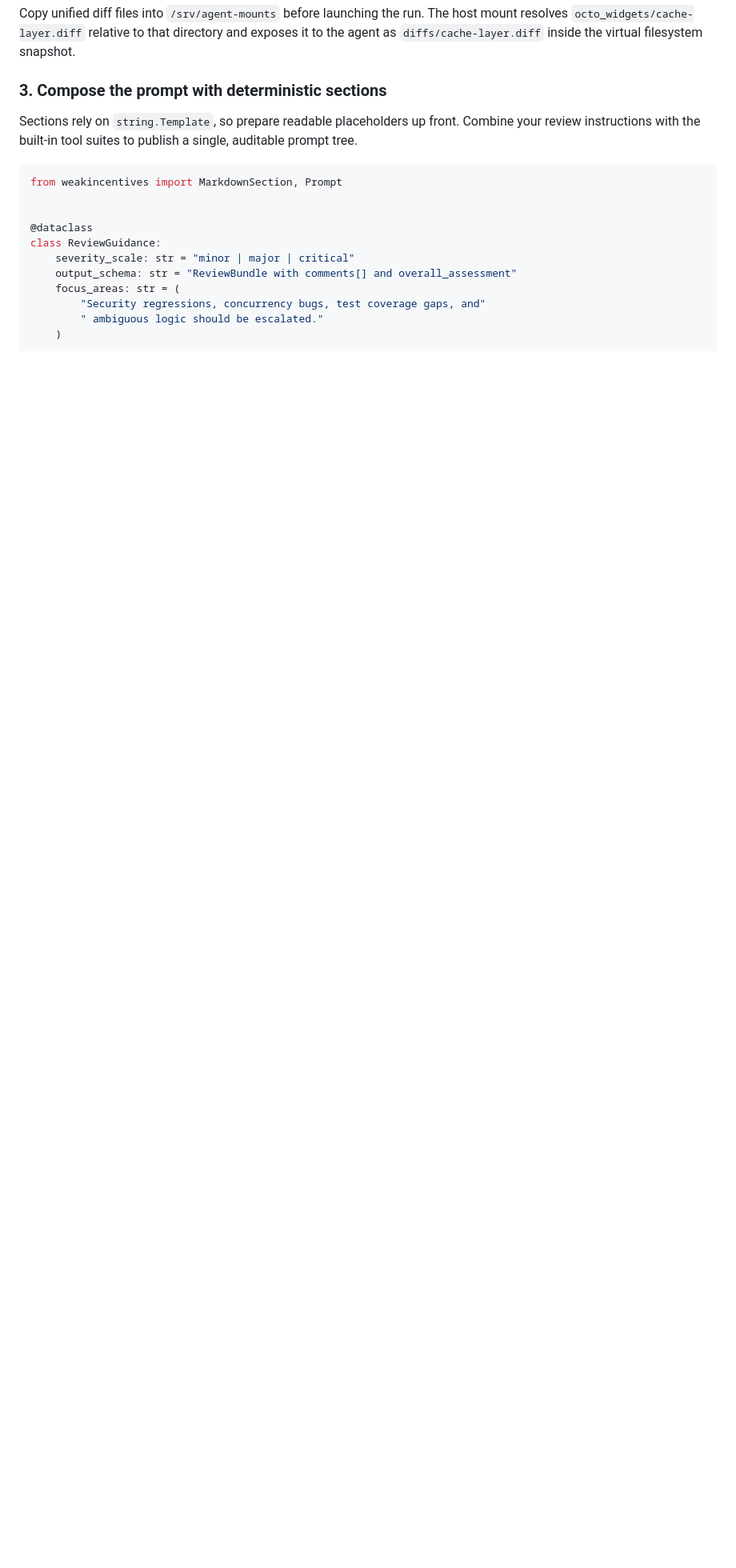
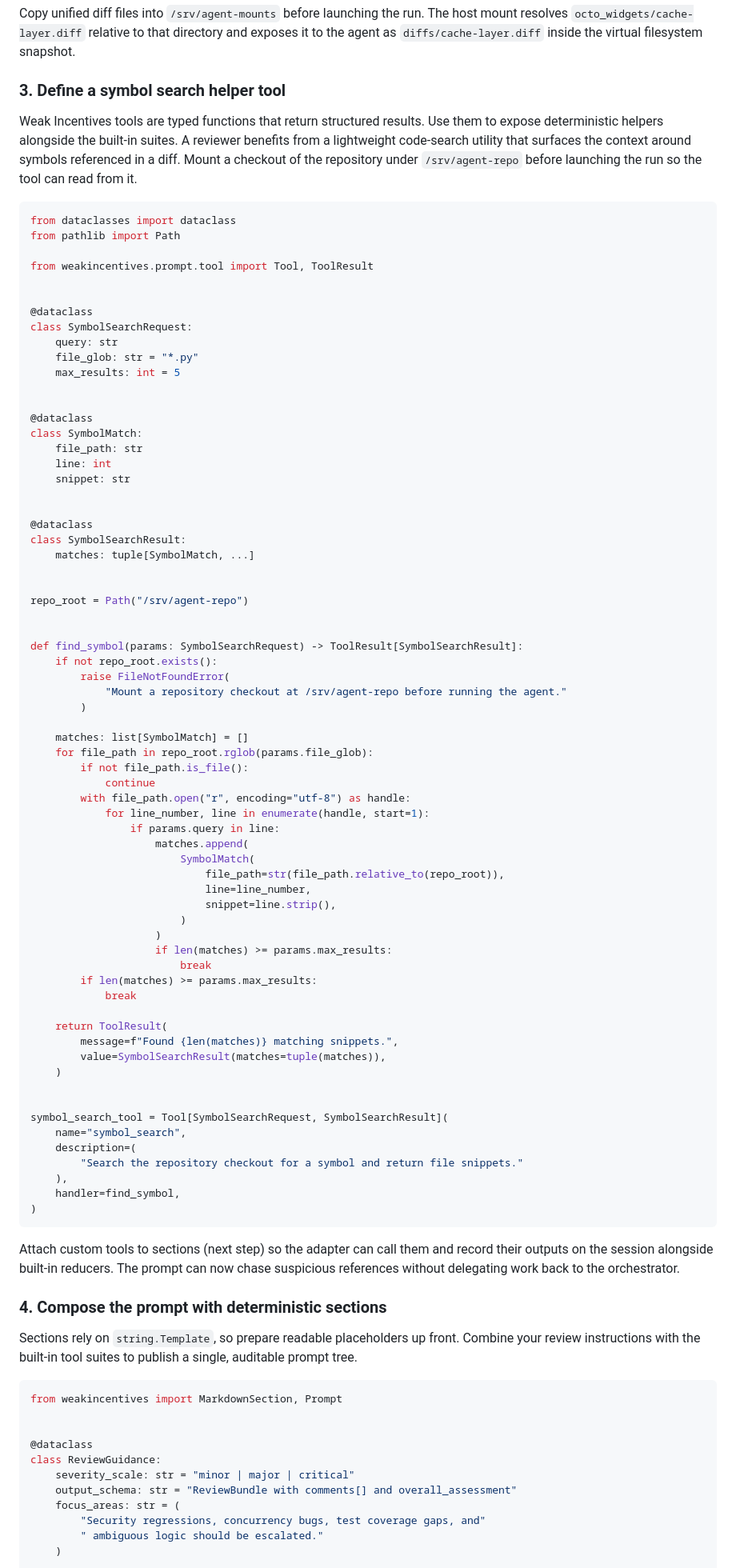
Before and after one commit to weakincentives/weakincentives, a Markdown page: README.md, the part around the change printed below. Shown: that part at 80% size. Drawn GitHub-style; blank space fills up the shorter version.

Commit message:
Document symbol search review tool

````diff
--- a/README.md
+++ b/README.md
@@ -136,7 +138,88 @@ host mount resolves `octo_widgets/cache-layer.diff` relative to that directory
 and exposes it to the agent as `diffs/cache-layer.diff` inside the virtual
 filesystem snapshot.
 
-### 3. Compose the prompt with deterministic sections
+### 3. Define a symbol search helper tool
+
+Weak Incentives tools are typed functions that return structured results. Use
+them to expose deterministic helpers alongside the built-in suites. A reviewer
+benefits from a lightweight code-search utility that surfaces the context around
+symbols referenced in a diff. Mount a checkout of the repository under
+`/srv/agent-repo` before launching the run so the tool can read from it.
+
+```python
+from dataclasses import dataclass
+from pathlib import Path
+
+from weakincentives.prompt.tool import Tool, ToolResult
+
+
+@dataclass
+class SymbolSearchRequest:
+    query: str
+    file_glob: str = "*.py"
+    max_results: int = 5
+
+
+@dataclass
+class SymbolMatch:
+    file_path: str
+    line: int
+    snippet: str
+
+
+@dataclass
+class SymbolSearchResult:
+    matches: tuple[SymbolMatch, ...]
+
+
+repo_root = Path("/srv/agent-repo")
+
+
+def find_symbol(params: SymbolSearchRequest) -> ToolResult[SymbolSearchResult]:
+    if not repo_root.exists():
+        raise FileNotFoundError(
+            "Mount a repository checkout at /srv/agent-repo before running the agent."
+        )
+
+    matches: list[SymbolMatch] = []
+    for file_path in repo_root.rglob(params.file_glob):
+        if not file_path.is_file():
+            continue
+        with file_path.open("r", encoding="utf-8") as handle:
+            for line_number, line in enumerate(handle, start=1):
+                if params.query in line:
+                    matches.append(
+                        SymbolMatch(
+                            file_path=str(file_path.relative_to(repo_root)),
+                            line=line_number,
+                            snippet=line.strip(),
+                        )
+                    )
+                    if len(matches) >= params.max_results:
+                        break
+        if len(matches) >= params.max_results:
+            break
+
+    return ToolResult(
+        message=f"Found {len(matches)} matching snippets.",
+        value=SymbolSearchResult(matches=tuple(matches)),
+    )
+
+
+symbol_search_tool = Tool[SymbolSearchRequest, SymbolSearchResult](
+    name="symbol_search",
+    description=(
+        "Search the repository checkout for a symbol and return file snippets."
+    ),
+    handler=find_symbol,
+)
+```
+
+Attach custom tools to sections (next step) so the adapter can call them and
+record their outputs on the session alongside built-in reducers. The prompt can
+now chase suspicious references without delegating work back to the orchestrator.
+
+### 4. Compose the prompt with deterministic sections
 
 Sections rely on `string.Template`, so prepare readable placeholders up front.
 Combine your review instructions with the built-in tool suites to publish a
````
Also changed, not shown: other parts of README.md (+10 -66 lines).
